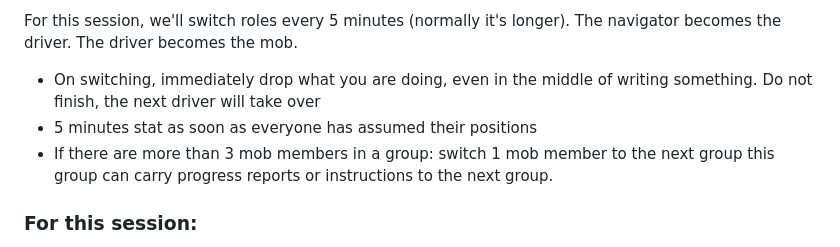
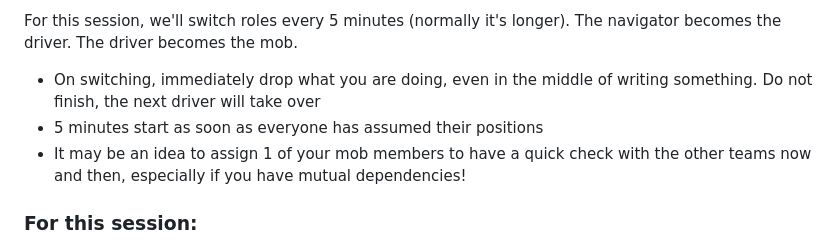
Before and after one commit to MrGigSolutions/workshop_enigma, a Markdown page: README.md, the part around the change. Drawn GitHub-style.

Commit message:
Small readme fix

```diff
--- a/README.md
+++ b/README.md
@@ -19,8 +19,9 @@ There are 3 roles in mob programming:
 
 For this session, we'll switch roles every 5 minutes (normally it's longer). The navigator becomes the driver. The driver becomes the mob.
 - On switching, immediately drop what you are doing, even in the middle of writing something. Do not finish, the next driver will take over
-- 5 minutes stat as soon as everyone has assumed their positions
-- If there are more than 3 mob members in a group: switch 1 mob member to the next group this group can carry progress reports or instructions to the next group.
+- 5 minutes start as soon as everyone has assumed their positions
+- It may be an idea to assign 1 of your mob members to have a quick check with the other
+  teams now and then, especially if you have mutual dependencies!
 
 ### For this session:
 - We will use TDD: write a failing test and then fix it by implementing new functionality or correcting old functionality. Always start with a test!
```
